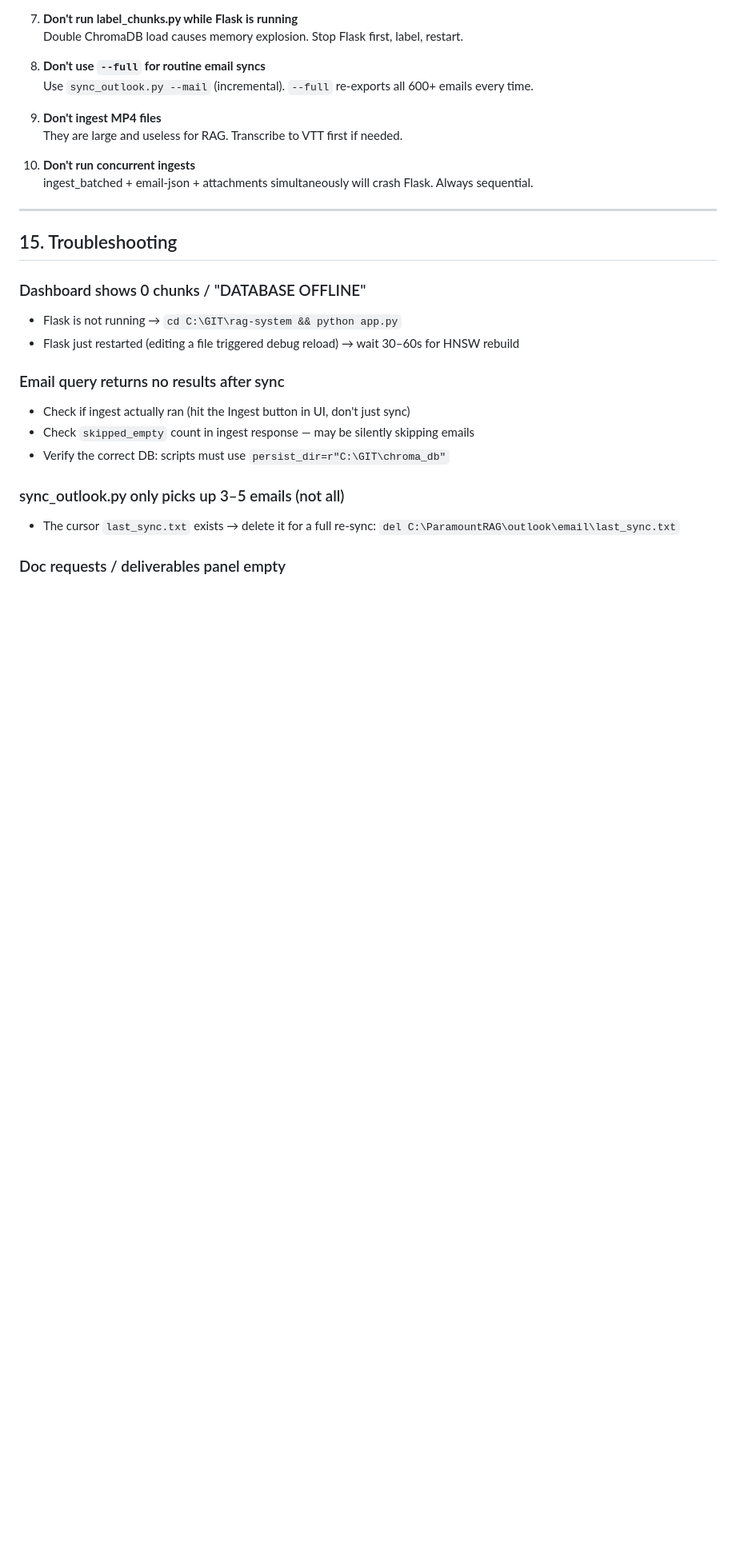
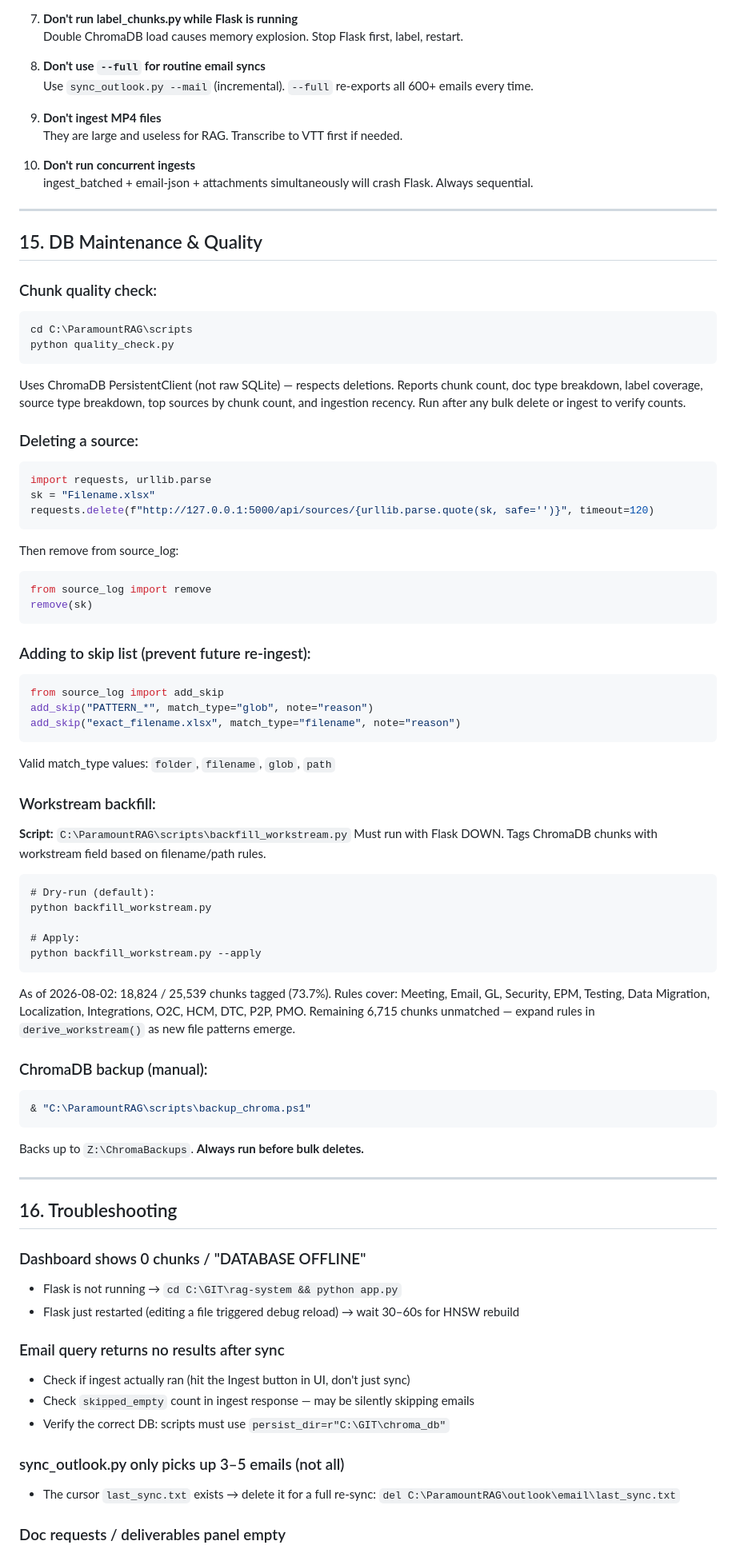
Before and after one commit to KevinBudz40/Paramount, a Markdown page: OPERATIONS_MANUAL.md, the part around one of its changes. Shown at 80% size. Drawn GitHub-style; blank space fills up the shorter version.

````diff
--- a/OPERATIONS_MANUAL.md
+++ b/OPERATIONS_MANUAL.md
@@ -650,7 +670,60 @@ ChromaDB is NOT in git (too large). Recovery requires:
 
 ---
 
-## 15. Troubleshooting
+## 15. DB Maintenance & Quality
+
+### Chunk quality check:
+```
+cd C:\ParamountRAG\scripts
+python quality_check.py
+```
+Uses ChromaDB PersistentClient (not raw SQLite) — respects deletions. Reports chunk count,
+doc type breakdown, label coverage, source type breakdown, top sources by chunk count,
+and ingestion recency. Run after any bulk delete or ingest to verify counts.
+
+### Deleting a source:
+```python
+import requests, urllib.parse
+sk = "Filename.xlsx"
+requests.delete(f"http://127.0.0.1:5000/api/sources/{urllib.parse.quote(sk, safe='')}", timeout=120)
+```
+Then remove from source_log:
+```python
+from source_log import remove
+remove(sk)
+```
+
+### Adding to skip list (prevent future re-ingest):
+```python
+from source_log import add_skip
+add_skip("PATTERN_*", match_type="glob", note="reason")
+add_skip("exact_filename.xlsx", match_type="filename", note="reason")
+```
+Valid match_type values: `folder`, `filename`, `glob`, `path`
+
+### Workstream backfill:
+**Script:** `C:\ParamountRAG\scripts\backfill_workstream.py`
+Must run with Flask DOWN. Tags ChromaDB chunks with workstream field based on filename/path rules.
+```
+# Dry-run (default):
+python backfill_workstream.py
+
+# Apply:
+python backfill_workstream.py --apply
+```
+As of 2026-08-02: 18,824 / 25,539 chunks tagged (73.7%). Rules cover: Meeting, Email, GL,
+Security, EPM, Testing, Data Migration, Localization, Integrations, O2C, HCM, DTC, P2P, PMO.
+Remaining 6,715 chunks unmatched — expand rules in `derive_workstream()` as new file patterns emerge.
+
+### ChromaDB backup (manual):
+```powershell
+& "C:\ParamountRAG\scripts\backup_chroma.ps1"
+```
+Backs up to `Z:\ChromaBackups`. **Always run before bulk deletes.**
+
+---
+
+## 16. Troubleshooting
 
 ### Dashboard shows 0 chunks / "DATABASE OFFLINE"
 - Flask is not running → `cd C:\GIT\rag-system && python app.py`
````
Also changed, not shown: other parts of OPERATIONS_MANUAL.md (+37 -17 lines).
